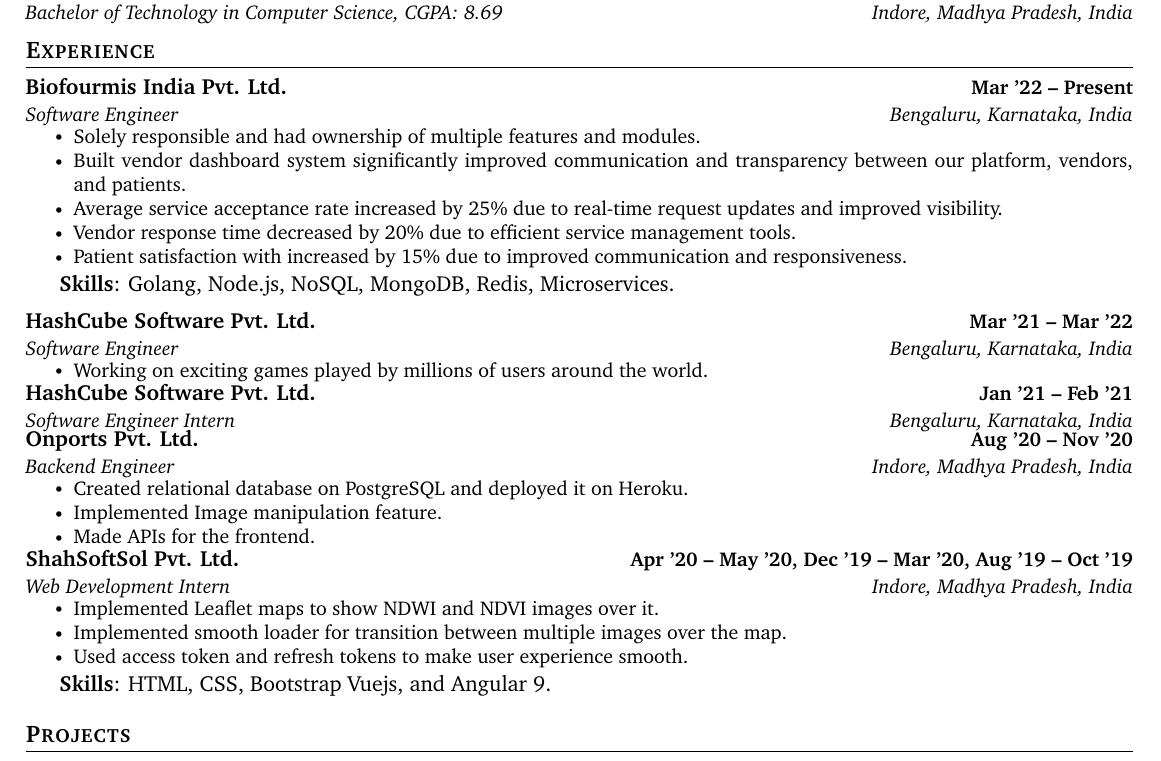
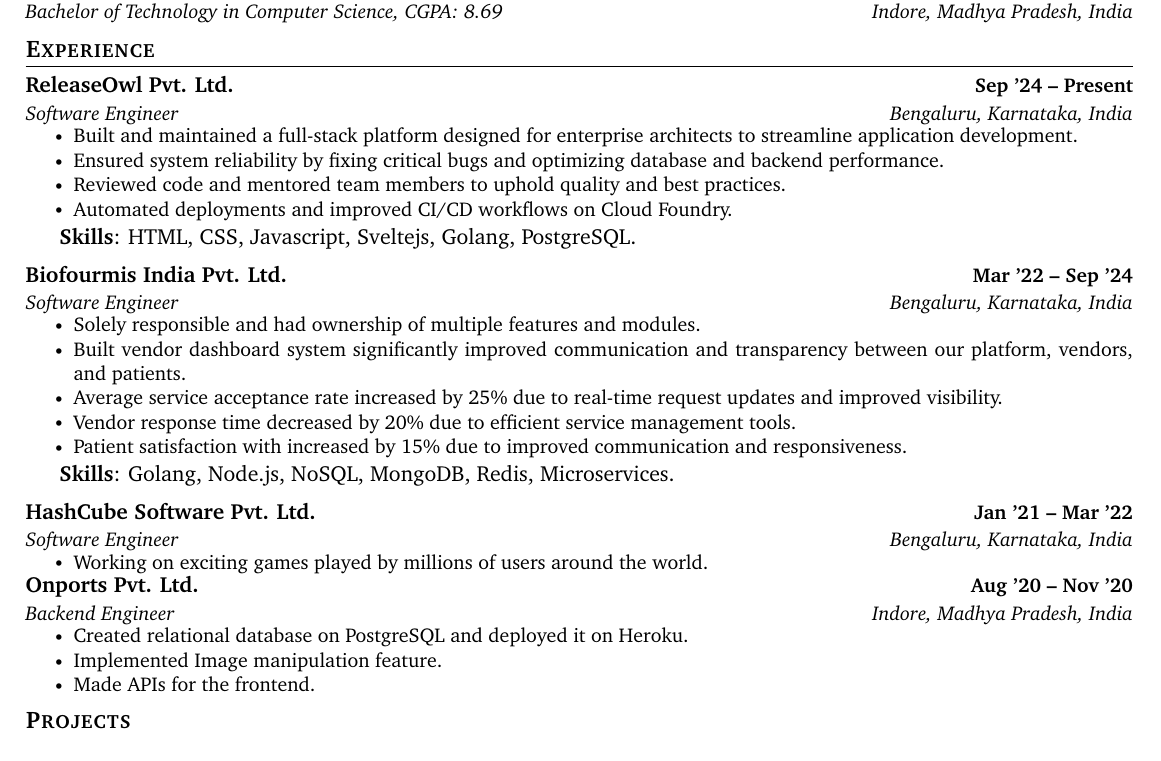
Before and after one commit to owais1412/Resume, a LaTeX document (SYEDOWAISHUSSAIN.tex): part of the page, cut so that both start at the same text. Compiled offline with pdfLaTeX.

Commit message:
Add ReleaseOwl experience, Remove Internships

```diff
--- a/SYEDOWAISHUSSAIN.tex
+++ b/SYEDOWAISHUSSAIN.tex
@@ -155,7 +155,20 @@
   \resumeSubHeadingListStart
 
 \resumeSubheading
-      {Biofourmis India Pvt. Ltd.}{Mar ’22 -- Present}
+  {ReleaseOwl Pvt. Ltd.}{Sep ’24 -- Present}
+  {Software Engineer}{Bengaluru, Karnataka, India}
+  \vspace{-7pt}
+  \resumeItemListStart
+    \resumeItem{Built and maintained a full-stack platform designed for enterprise architects to streamline application development.}
+    \resumeItem{Ensured system reliability by fixing critical bugs and optimizing database and backend performance.}
+    \resumeItem{Reviewed code and mentored team members to uphold quality and best practices.}
+    \resumeItem{Automated deployments and improved CI/CD workflows on Cloud Foundry.}
+  \resumeItemListEnd
+  \vspace{4pt}
+  \textbf{Skills}: HTML, CSS, Javascript, Sveltejs, Golang, PostgreSQL.
+
+\resumeSubheading
+      {Biofourmis India Pvt. Ltd.}{Mar ’22 -- Sep ’24}
       {Software Engineer}{Bengaluru, Karnataka, India}
       \vspace{-7pt}
       \resumeItemListStart
@@ -170,21 +183,12 @@
 
 
     \resumeSubheading
-      {HashCube Software Pvt. Ltd.}{Mar ’21 -- Mar ’22}
+      {HashCube Software Pvt. Ltd.}{Jan ’21 -- Mar ’22}
       {Software Engineer}{Bengaluru, Karnataka, India}
       \vspace{-7pt}
       \resumeItemListStart
         \resumeItem{Working on exciting games played by millions of users around the world.}
       \resumeItemListEnd
-
-    \resumeSubheading
-      {HashCube Software Pvt. Ltd.}{Jan ’21 -- Feb ’21}
-      {Software Engineer Intern}{Bengaluru, Karnataka, India}
-      \vspace{-7pt}
-      %\resumeItemListStart
-      %  \resumeItem{Trained  18  school  students  about  Python  programming  using  code  visualization  techniques  in  CodeChef sponsored summer camp of 2 weeks}
-      %  \resumeItem{Learned and improved upon various pedagogy techniques while improving the course content}
-      %\resumeItemListEnd
 
     \resumeSubheading
       {Onports Pvt. Ltd.}{Aug ’20 -- Nov ’20}
@@ -195,18 +199,6 @@
         \resumeItem{Implemented Image manipulation feature.}
         \resumeItem{Made APIs for the frontend.}
       \resumeItemListEnd
-
-    \resumeSubheading
-      {ShahSoftSol Pvt. Ltd.}{Apr ’20 -- May ’20, Dec ’19 -- Mar ’20, Aug ’19 -- Oct ’19}
-      {Web Development Intern}{Indore, Madhya Pradesh, India}
-      \vspace{-7pt}
-      \resumeItemListStart
-        \resumeItem{Implemented Leaflet maps to show NDWI and NDVI images over it.}
-        \resumeItem{Implemented smooth loader for transition between multiple images over the map.}
-        \resumeItem{Used access token and refresh tokens to make user experience smooth.}
-      \resumeItemListEnd
-      \vspace{4pt}
-\textbf{Skills}: HTML, CSS, Bootstrap Vuejs, and Angular 9.
 
   \resumeSubHeadingListEnd
 
```
